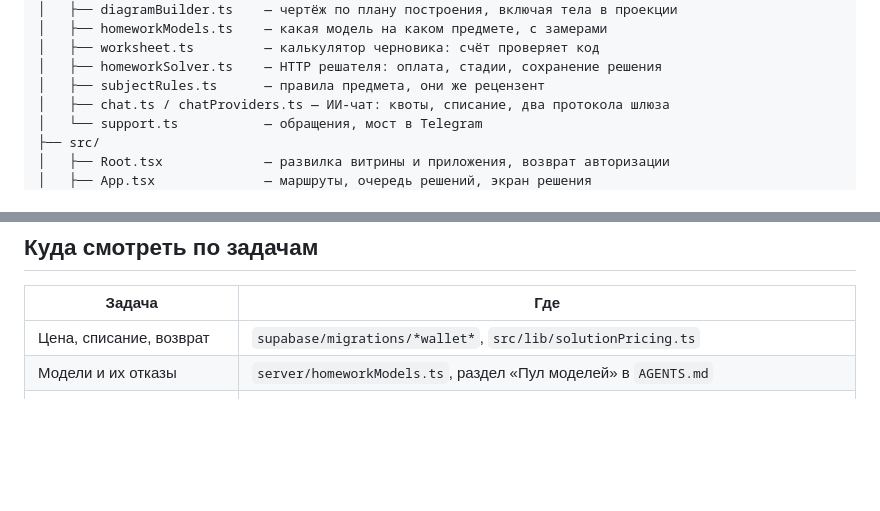
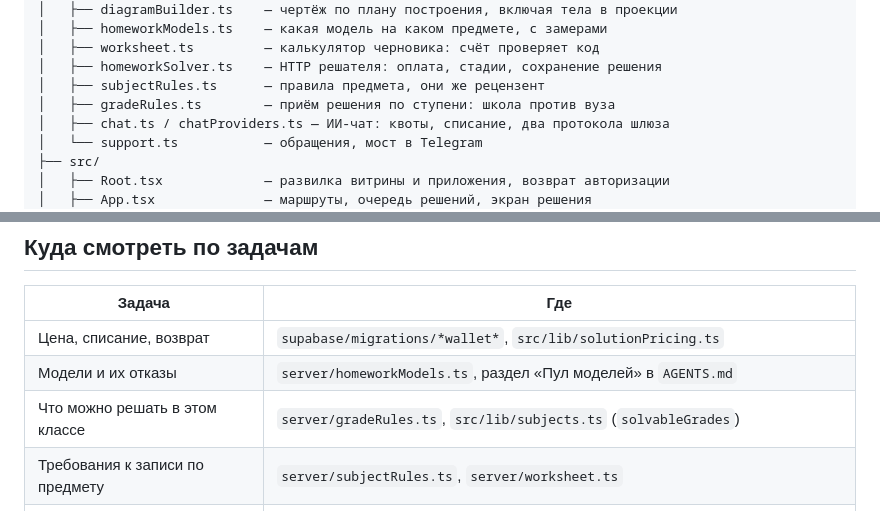
Before and after one commit to romankandeevy/homework-copilot, a Markdown page: TREE.md, 2 parts joined by grey strips. GitHub-like rendering; blank space fills up the shorter version.

```diff
--- a/TREE.md
+++ b/TREE.md
@@ -16,6 +16,7 @@ homework Copilot/
 │   ├── worksheet.ts         — калькулятор черновика: счёт проверяет код
 │   ├── homeworkSolver.ts    — HTTP решателя: оплата, стадии, сохранение решения
 │   ├── subjectRules.ts      — правила предмета, они же рецензент
+│   ├── gradeRules.ts        — приём решения по ступени: школа против вуза
 │   ├── chat.ts / chatProviders.ts — ИИ-чат: квоты, списание, два протокола шлюза
 │   └── support.ts           — обращения, мост в Telegram
 ├── src/
@@ -51,6 +52,8 @@ homework Copilot/
 |---|---|
 | Цена, списание, возврат | `supabase/migrations/*wallet*`, `src/lib/solutionPricing.ts` |
 | Модели и их отказы | `server/homeworkModels.ts`, раздел «Пул моделей» в `AGENTS.md` |
+| Что можно решать в этом классе | `server/gradeRules.ts`, `src/lib/subjects.ts` (`solvableGrades`) |
+| Требования к записи по предмету | `server/subjectRules.ts`, `server/worksheet.ts` |
 | Очередь и стадии решения | `src/lib/solutionJobs.ts`, `src/solution/SolutionQueue.tsx` |
 | Вход, письма, согласия | `src/account/AccountDialog.tsx`, `supabase/templates/`, `src/lib/legalConsent.ts` |
 | Юридические тексты | `src/LegalPage.tsx` (версия — `private.current_legal_version()`) |
```
Also changed, not shown: CLAUDE.md (+6 -2 lines).
